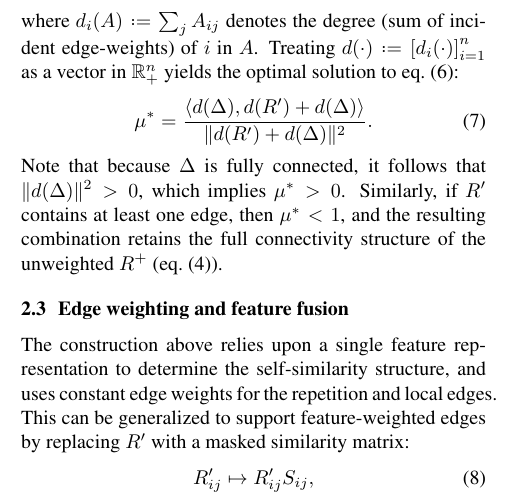
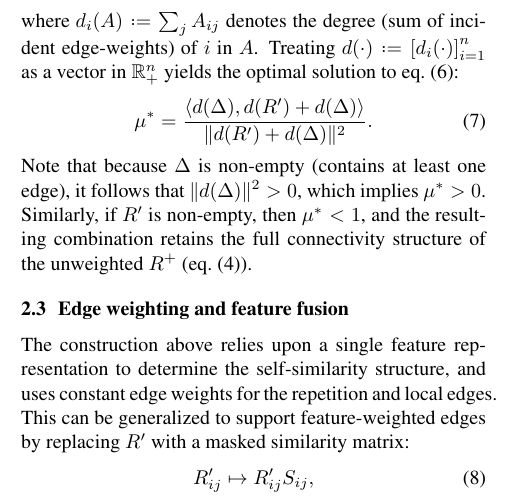
Before and after one commit to bmcfee/laplacian_segmentation, a LaTeX paper (paper/laplacian.tex): part of one column of page 2 of 6, cut so that both start at the same text. Compiled offline with pdfLaTeX.

Commit message:
relaxed conditions on optimality

```diff
--- a/paper/laplacian.tex
+++ b/paper/laplacian.tex
@@ -223,10 +223,9 @@ $\R^n_+$ yields the optimal solution to \cref{optweight}:
 \mu^* = \frac{\langle d(\Delta), d(R') + d(\Delta)\rangle}{\|d(R') +
 d(\Delta)\|^2}.\label{optweight:solution}
 \end{equation}
-Note that because $\Delta$ is fully connected, it follows that $\|d(\Delta)\|^2 > 0$,
-which implies $\mu^* > 0$. Similarly, if $R'$ contains at least one edge, then
-$\mu^* < 1$, and the resulting combination retains the full connectivity structure of
-the unweighted $R^+$ (\cref{pathmatrix}).
+Note that because $\Delta$ is non-empty (contains at least one edge), it follows that $\|d(\Delta)\|^2 > 0$,
+which implies $\mu^* > 0$. Similarly, if $R'$ is non-empty, then $\mu^* < 1$, and the resulting combination
+retains the full connectivity structure of the unweighted $R^+$ (\cref{pathmatrix}).
 
 \subsection{Edge weighting and feature fusion}
 The construction above relies upon a single feature representation to
```
